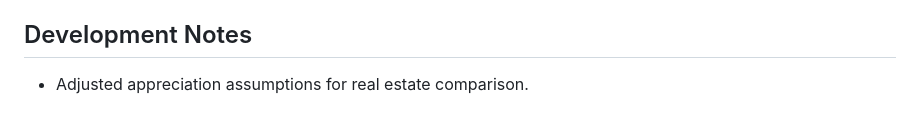
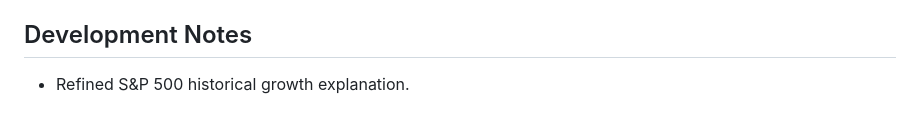
Before and after one commit to gwbriggs18/real-estate-investment-outlook, a Markdown page: README.md, the part around the change. GitHub-like rendering.

```diff
--- a/README.md
+++ b/README.md
@@ -70,4 +70,4 @@ Do not commit `.env`; use `.env.example` as a template.
 
 ## Development Notes
 
-- Adjusted appreciation assumptions for real estate comparison.
+- Refined S&P 500 historical growth explanation.
```
